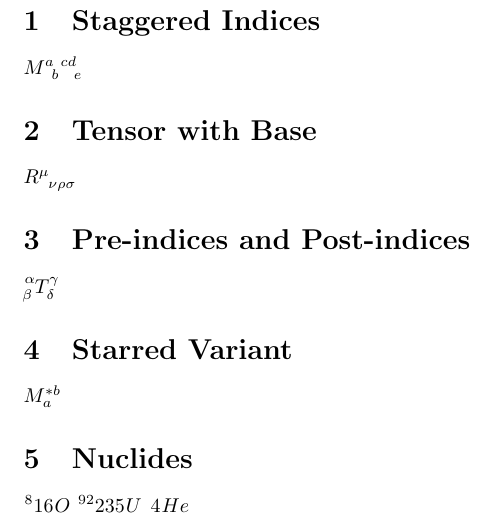
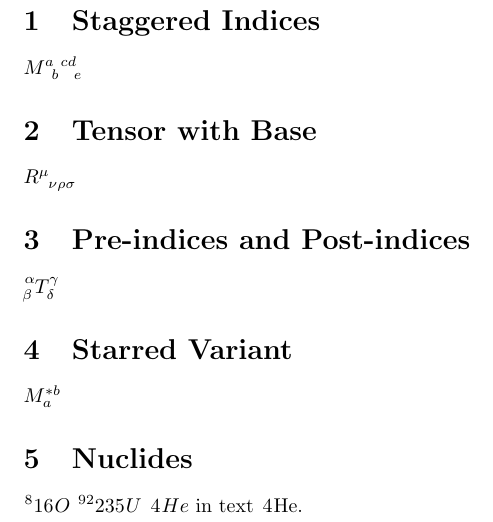
Before and after one commit to aipithicus/LaTeXAI, a LaTeX document (t/tensor/indices.tex): part of the page, cut so that both start at the same text. Compiled offline with pdfLaTeX.

Commit message:
fix(Package): wrap nuclide in ensuremath; drop phantoms on tensor*
\nuclide is \ensuremath in the source, so it works in text. \tensor*
and \indices* omit \hphantom spacers (\tnsr@Spcfalse).

Principal: indices.xml has in-text He-4 as Math; starred M is M^{*b}_{a}
without hphantom.

```diff
--- a/t/tensor/indices.tex
+++ b/t/tensor/indices.tex
@@ -18,5 +18,6 @@ $\tensor*{M}{^*_a^b}$
 $\nuclide[8]{16}{O}$
 $\nuclide[92]{235}{U}$
 $\nuclide{4}{He}$
+in text \nuclide{4}{He}.
 
 \end{document}
```
Also changed, not shown: 2 other files.
